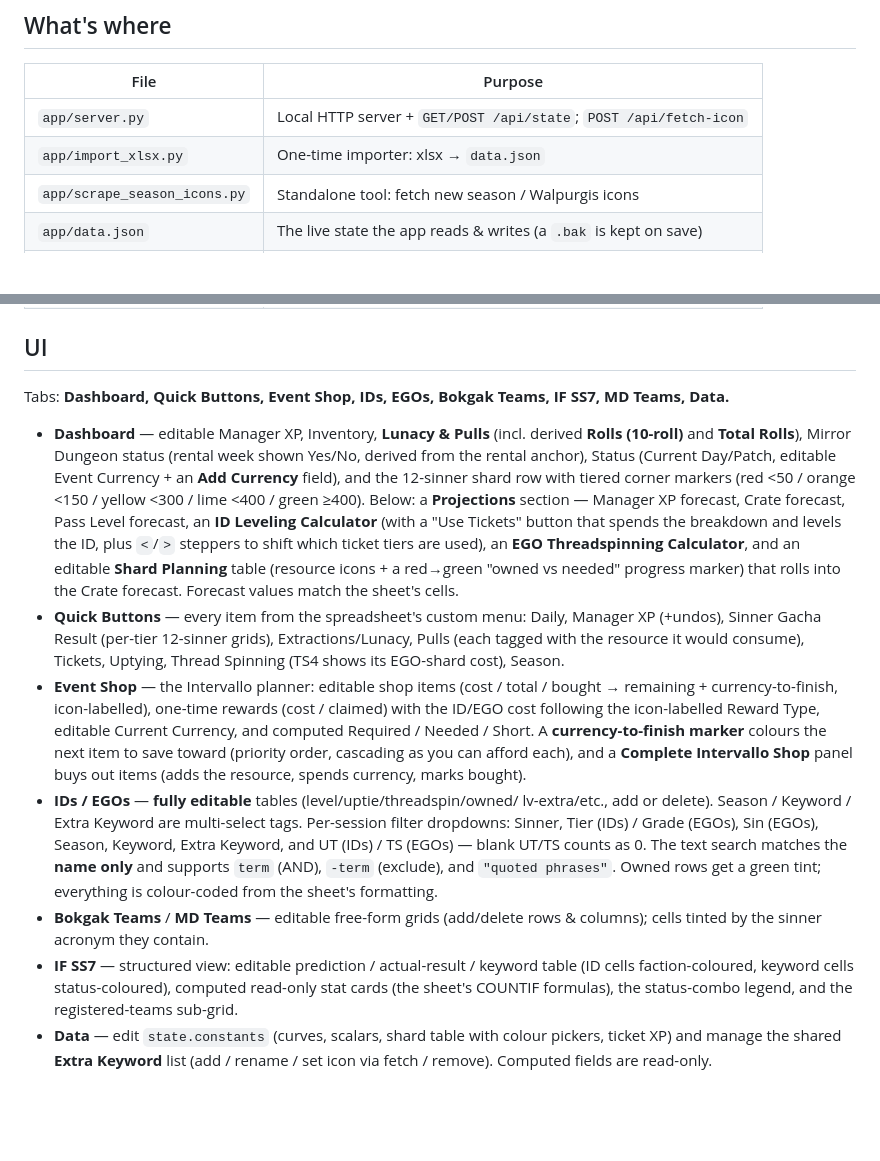
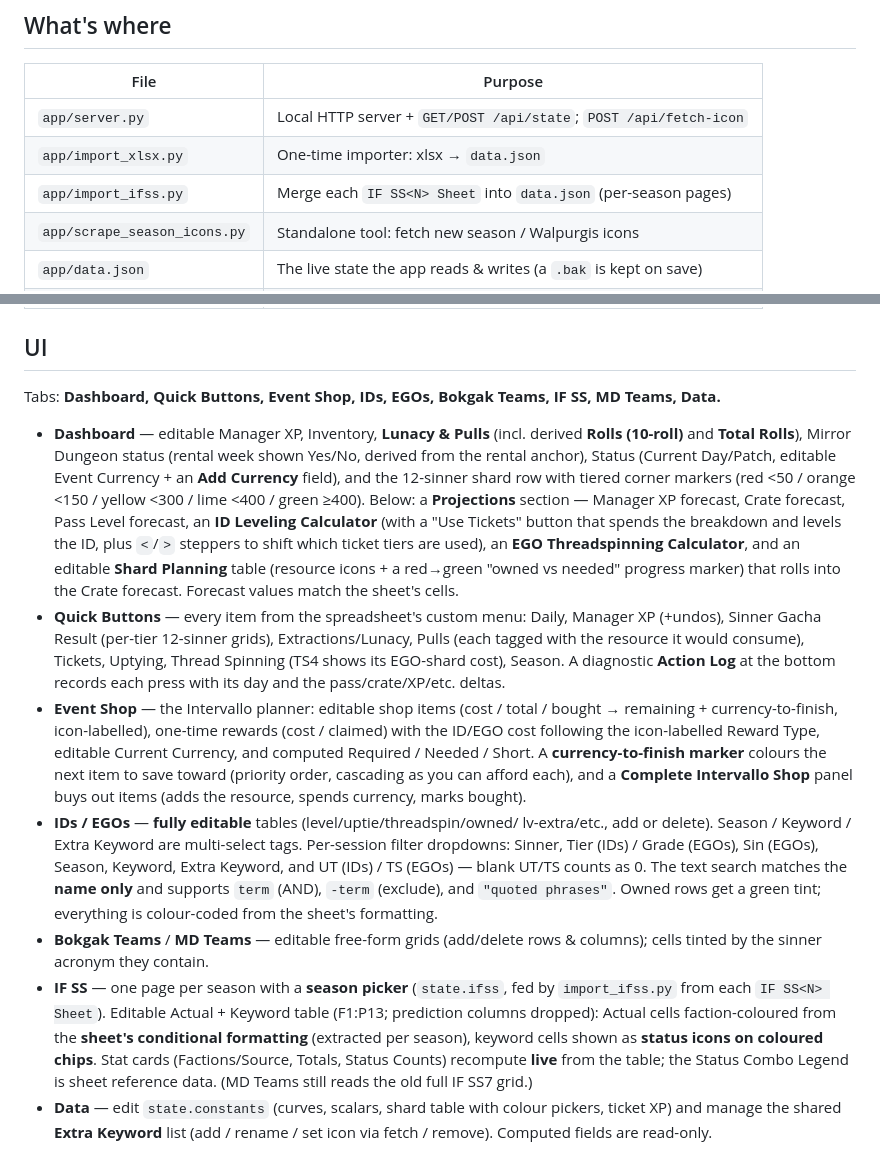
Before and after one commit to titlekungCh/limbus-utility-tracker, a Markdown page: README.md, 2 parts joined by grey strips. GitHub-like rendering; blank space fills up the shorter version.

Commit message:
README: update for per-season IF SS rework + Action Log
Documents import_ifss.py, the IF SS season picker (Actual+Keyword from
F1:P13, prediction dropped, CF-extracted colours, keyword icon chips,
live-recomputed stats), the renamed IF SS tab, and the Quick Buttons
Action Log.

Co-Authored-By: Claude Opus 4.8 (1M context) <noreply@anthropic.com>

```diff
--- a/README.md
+++ b/README.md
@@ -35,6 +35,7 @@ during normal use, and re-seeding overwrites it.)
 |------|---------|
 | `app/server.py`      | Local HTTP server + `GET/POST /api/state`; `POST /api/fetch-icon` |
 | `app/import_xlsx.py` | One-time importer: xlsx → `data.json` |
+| `app/import_ifss.py` | Merge each `IF SS<N> Sheet` into `data.json` (per-season pages) |
 | `app/scrape_season_icons.py` | Standalone tool: fetch new season / Walpurgis icons |
 | `app/data.json`      | The live state the app reads & writes (a `.bak` is kept on save) |
 | `app/web/constants.js` | All costs/values ported from `Code.gs` + colour palettes + icon paths |
@@ -47,7 +48,7 @@ during normal use, and re-seeding overwrites it.)
 ## UI
 
 Tabs: **Dashboard, Quick Buttons, Event Shop, IDs, EGOs, Bokgak Teams,
-IF SS7, MD Teams, Data.**
+IF SS, MD Teams, Data.**
 
 - **Dashboard** — editable Manager XP, Inventory, **Lunacy & Pulls** (incl.
   derived **Rolls (10-roll)** and **Total Rolls**), Mirror Dungeon status
@@ -65,6 +66,8 @@ IF SS7, MD Teams, Data.**
   Daily, Manager XP (+undos), Sinner Gacha Result (per-tier 12-sinner grids),
   Extractions/Lunacy, Pulls (each tagged with the resource it would consume),
   Tickets, Uptying, Thread Spinning (TS4 shows its EGO-shard cost), Season.
+  A diagnostic **Action Log** at the bottom records each press with its day and
+  the pass/crate/XP/etc. deltas.
 - **Event Shop** — the Intervallo planner: editable shop items (cost / total /
   bought → remaining + currency-to-finish, icon-labelled), one-time rewards
   (cost / claimed) with the ID/EGO cost following the icon-labelled Reward
@@ -81,10 +84,13 @@ IF SS7, MD Teams, Data.**
   get a green tint; everything is colour-coded from the sheet's formatting.
 - **Bokgak Teams** / **MD Teams** — editable free-form grids (add/delete rows &
   columns); cells tinted by the sinner acronym they contain.
-- **IF SS7** — structured view: editable prediction / actual-result / keyword
-  table (ID cells faction-coloured, keyword cells status-coloured), computed
-  read-only stat cards (the sheet's COUNTIF formulas), the status-combo legend,
-  and the registered-teams sub-grid.
+- **IF SS** — one page per season with a **season picker** (`state.ifss`, fed by
+  `import_ifss.py` from each `IF SS<N> Sheet`). Editable Actual + Keyword table
+  (F1:P13; prediction columns dropped): Actual cells faction-coloured from the
+  **sheet's conditional formatting** (extracted per season), keyword cells shown
+  as **status icons on coloured chips**. Stat cards (Factions/Source, Totals,
+  Status Counts) recompute **live** from the table; the Status Combo Legend is
+  sheet reference data. (MD Teams still reads the old full IF SS7 grid.)
 - **Data** — edit `state.constants` (curves, scalars, shard table with colour
   pickers, ticket XP) and manage the shared **Extra Keyword** list
   (add / rename / set icon via fetch / remove). Computed fields are read-only.
```
